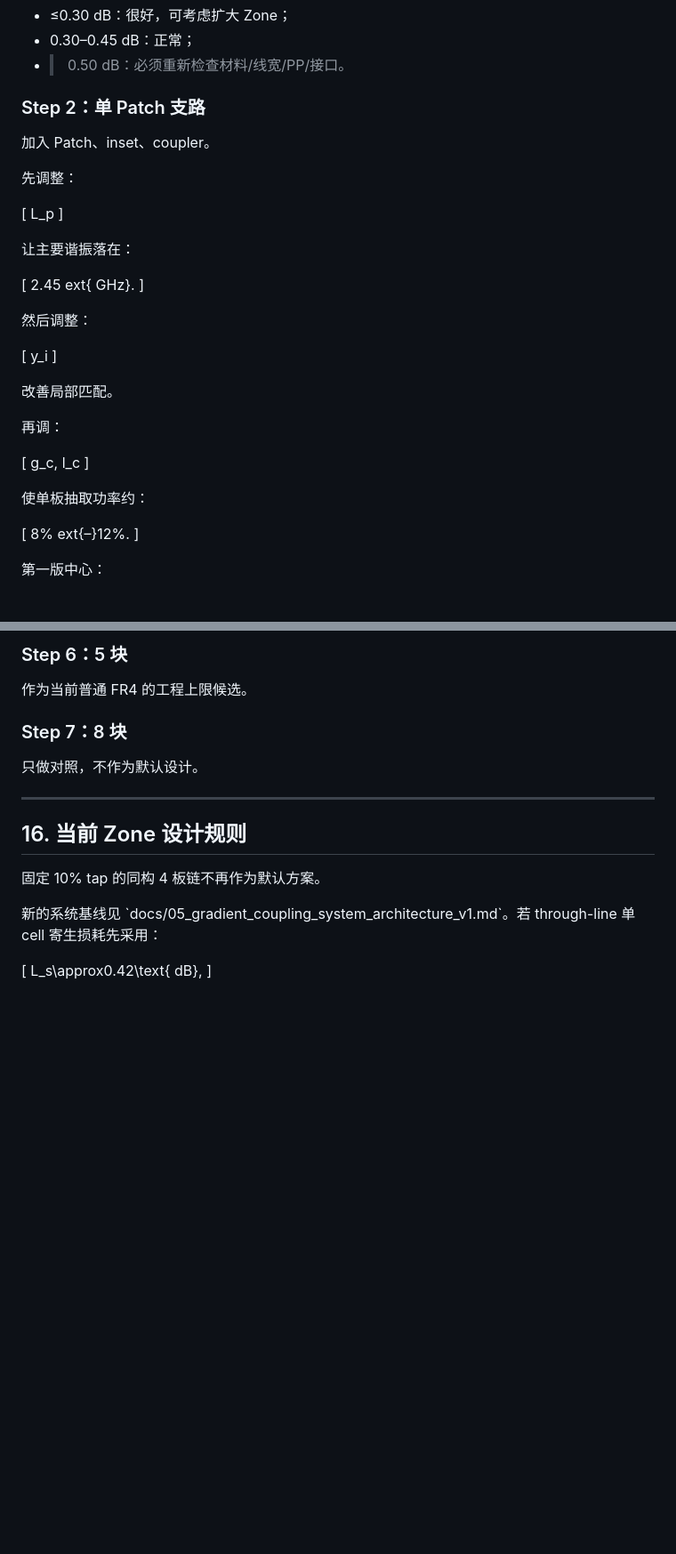
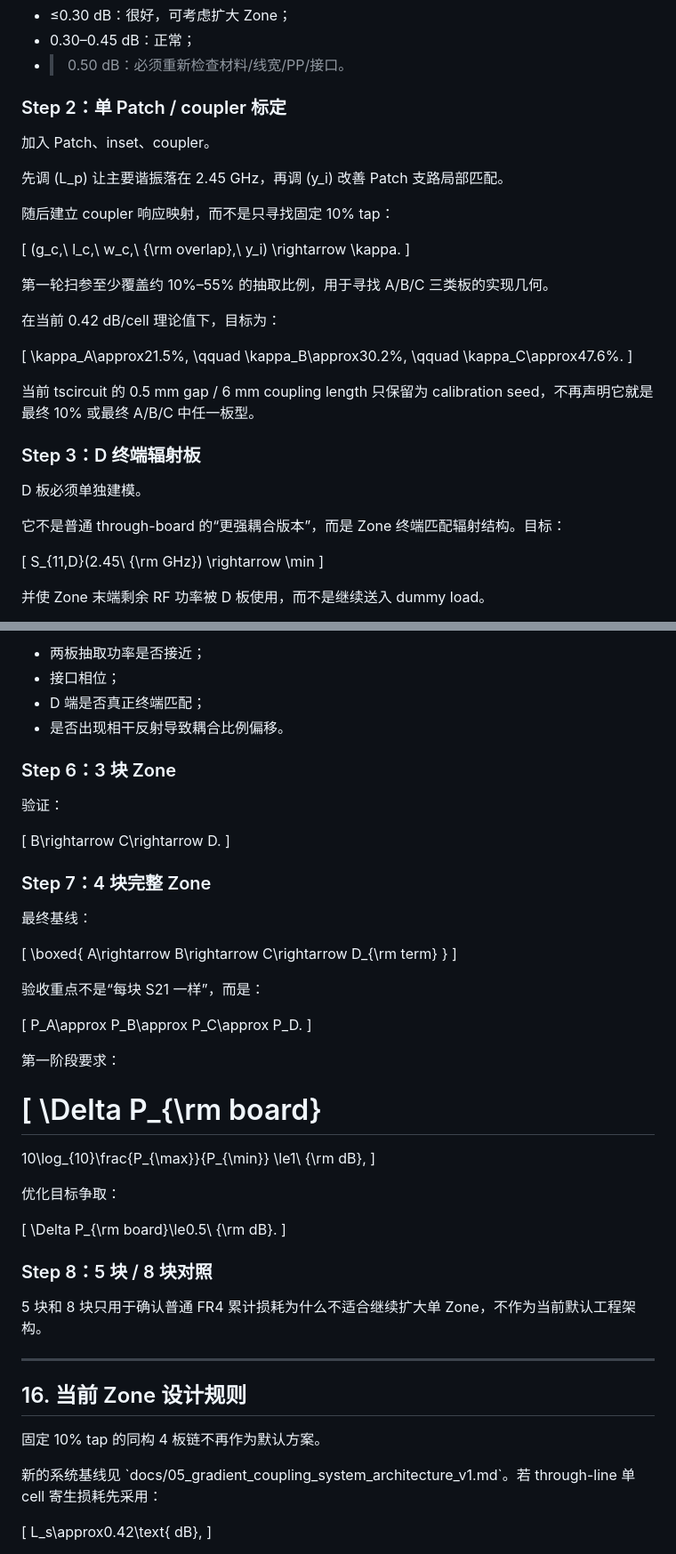
Before and after one commit to evaristebernhard/micro_wave, a Markdown page: docs/04_pcb_design_manual_v1.md, 2 parts joined by grey strips. Shown at 89% size. GitHub-like rendering; blank space fills up the shorter version.

Commit message:
docs: rewrite HFSS workflow around gradient board classes

```diff
--- a/docs/04_pcb_design_manual_v1.md
+++ b/docs/04_pcb_design_manual_v1.md
@@ -701,41 +701,44 @@ m line}approx0.40	ext{ dB}}
 - 0.30–0.45 dB：正常；
 - >0.50 dB：必须重新检查材料/线宽/PP/接口。
 
-### Step 2：单 Patch 支路
+### Step 2：单 Patch / coupler 标定
 
 加入 Patch、inset、coupler。
 
-先调整：
+先调 \(L_p\) 让主要谐振落在 2.45 GHz，再调 \(y_i\) 改善 Patch 支路局部匹配。
 
-[
-L_p
-]
+随后建立 coupler 响应映射，而不是只寻找固定 10% tap：
 
-让主要谐振落在：
+\[
+(g_c,\ l_c,\ w_c,\ {\rm overlap},\ y_i)
+\rightarrow
+\kappa.
+\]
 
-[
-2.45	ext{ GHz}.
-]
+第一轮扫参至少覆盖约 10%–55% 的抽取比例，用于寻找 A/B/C 三类板的实现几何。
 
-然后调整：
+在当前 0.42 dB/cell 理论值下，目标为：
 
-[
-y_i
-]
+\[
+\kappa_A\approx21.5\%,
+\qquad
+\kappa_B\approx30.2\%,
+\qquad
+\kappa_C\approx47.6\%.
+\]
 
-改善局部匹配。
+当前 tscircuit 的 0.5 mm gap / 6 mm coupling length 只保留为 calibration seed，不再声明它就是最终 10% 或最终 A/B/C 中任一板型。
 
-再调：
+### Step 3：D 终端辐射板
 
-[
-g_c, l_c
-]
+D 板必须单独建模。
 
-使单板抽取功率约：
+它不是普通 through-board 的“更强耦合版本”，而是 Zone 终端匹配辐射结构。目标：
 
-[
-8%	ext{–}12%.
-]
+\[
+S_{11,D}(2.45\ {\rm GHz})
+\rightarrow \min
+\]
 
-第一版中心：
+并使 Zone 末端剩余 RF 功率被 D 板使用，而不是继续送入 dummy load。
 
@@ -766,11 +775,52 @@ g_c, l_c
 
-### Step 6：5 块
+- 两板抽取功率是否接近；
+- 接口相位；
+- D 端是否真正终端匹配；
+- 是否出现相干反射导致耦合比例偏移。
 
-作为当前普通 FR4 的工程上限候选。
+### Step 6：3 块 Zone
 
-### Step 7：8 块
+验证：
 
-只做对照，不作为默认设计。
+\[
+B\rightarrow C\rightarrow D.
+\]
+
+### Step 7：4 块完整 Zone
+
+最终基线：
+
+\[
+\boxed{
+A\rightarrow B\rightarrow C\rightarrow D_{\rm term}
+}
+\]
+
+验收重点不是“每块 S21 一样”，而是：
+
+\[
+P_A\approx P_B\approx P_C\approx P_D.
+\]
+
+第一阶段要求：
+
+\[
+\Delta P_{\rm board}
+=
+10\log_{10}\frac{P_{\max}}{P_{\min}}
+\le1\ {\rm dB},
+\]
+
+优化目标争取：
+
+\[
+\Delta P_{\rm board}\le0.5\ {\rm dB}.
+\]
+
+### Step 8：5 块 / 8 块对照
+
+5 块和 8 块只用于确认普通 FR4 累计损耗为什么不适合继续扩大单 Zone，不作为当前默认工程架构。
+
 
 ---
 
```
Also changed, not shown: other parts of docs/04_pcb_design_manual_v1.md (+18 -12 lines).
